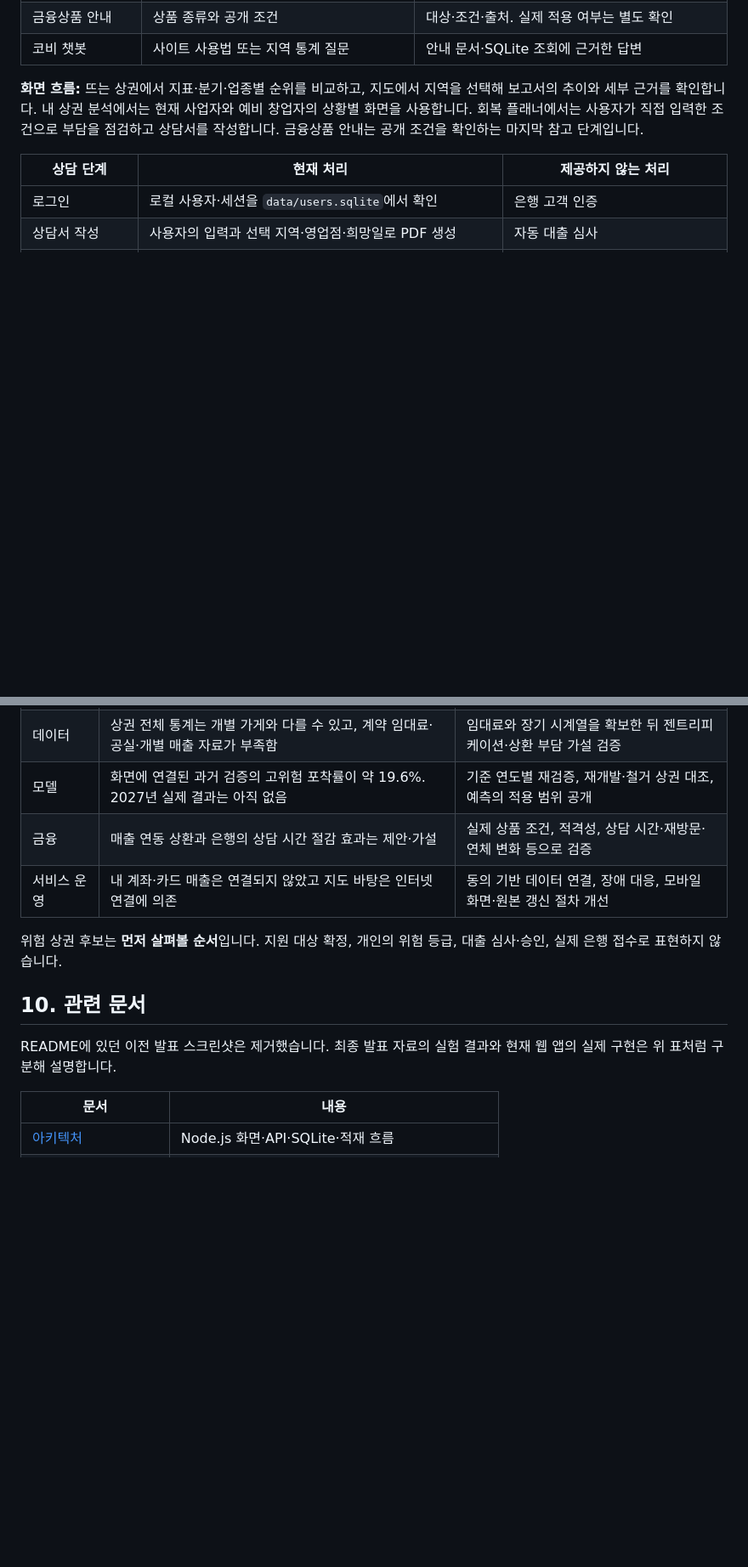
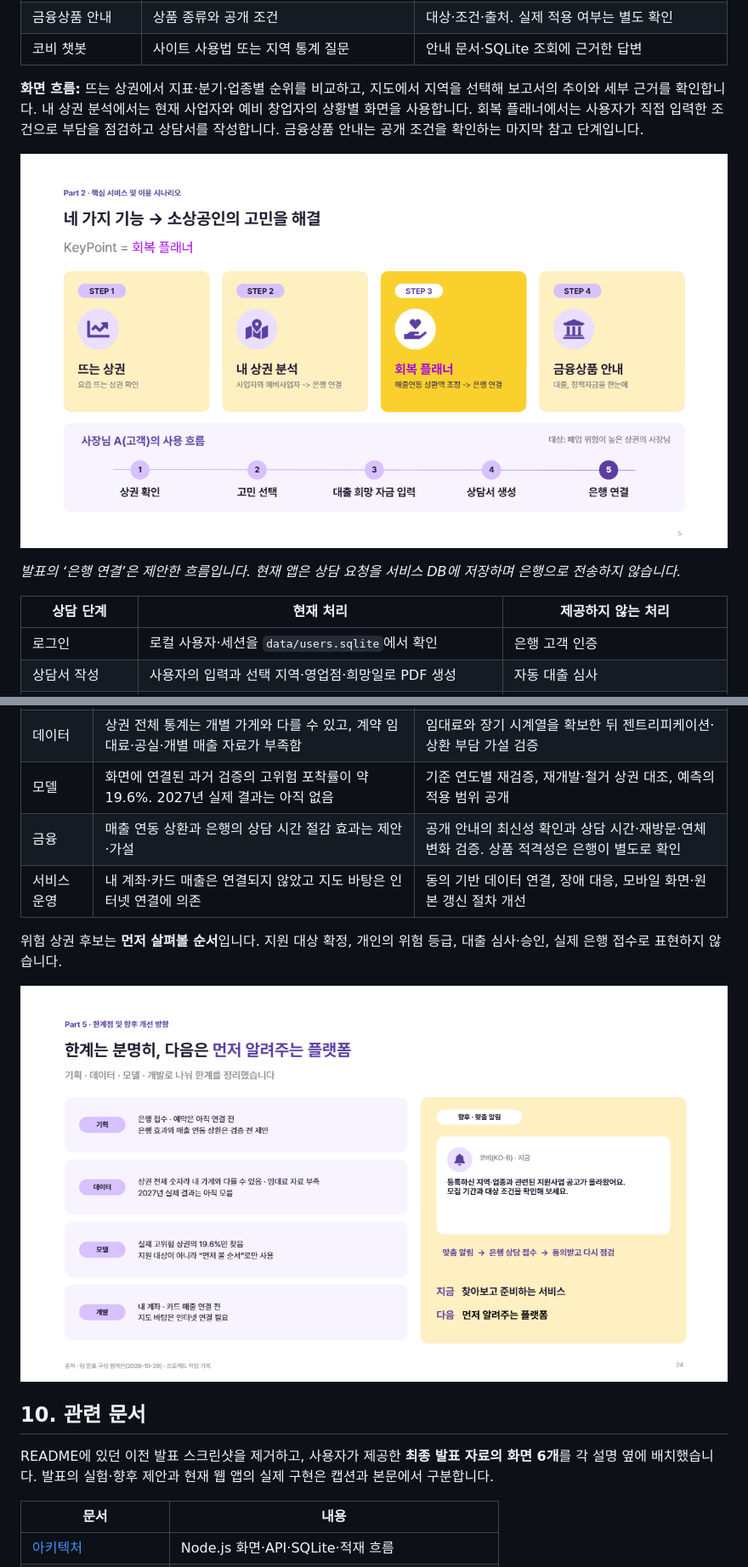
Before and after one commit to ucb1122/kb-bridge-final-project, a Markdown page: README.md, 2 parts joined by grey strips. Shown at 85% size. GitHub-like rendering; pictures changed too: docs/images/ko-b-final-limitations.png (added), docs/images/ko-b-final-service-flow.png (added); blank space fills up the shorter version.

```diff
--- a/README.md
+++ b/README.md
@@ -70,6 +70,10 @@ KO-B(코비)는 서울시 공개 자료를 지역 코드·분기·지표 단위
 
 **화면 흐름:** 뜨는 상권에서 지표·분기·업종별 순위를 비교하고, 지도에서 지역을 선택해 보고서의 추이와 세부 근거를 확인합니다. 내 상권 분석에서는 현재 사업자와 예비 창업자의 상황별 화면을 사용합니다. 회복 플래너에서는 사용자가 직접 입력한 조건으로 부담을 점검하고 상담서를 작성합니다. 금융상품 안내는 공개 조건을 확인하는 마지막 참고 단계입니다.
 
+![최종 발표 자료의 네 가지 서비스와 사용 흐름](docs/images/ko-b-final-service-flow.png)
+
+*발표의 ‘은행 연결’은 제안한 흐름입니다. 현재 앱은 상담 요청을 서비스 DB에 저장하며 은행으로 전송하지 않습니다.*
+
 | 상담 단계 | 현재 처리 | 제공하지 않는 처리 |
 | --- | --- | --- |
 | 로그인 | 로컬 사용자·세션을 `data/users.sqlite`에서 확인 | 은행 고객 인증 |
@@ -236,14 +250,16 @@ npm test
 | 기획·은행 연동 | 상담 요청은 서비스 DB에만 저장. 실제 은행 접수·예약, 고객 확인, 사후관리와 연결되지 않음 | 고객 동의와 전달 범위, 은행 업무 시스템 연동, 개인정보 운영 체계 검토 |
 | 데이터 | 상권 전체 통계는 개별 가게와 다를 수 있고, 계약 임대료·공실·개별 매출 자료가 부족함 | 임대료와 장기 시계열을 확보한 뒤 젠트리피케이션·상환 부담 가설 검증 |
 | 모델 | 화면에 연결된 과거 검증의 고위험 포착률이 약 19.6%. 2027년 실제 결과는 아직 없음 | 기준 연도별 재검증, 재개발·철거 상권 대조, 예측의 적용 범위 공개 |
-| 금융 | 매출 연동 상환과 은행의 상담 시간 절감 효과는 제안·가설 | 실제 상품 조건, 적격성, 상담 시간·재방문·연체 변화 등으로 검증 |
+| 금융 | 매출 연동 상환과 은행의 상담 시간 절감 효과는 제안·가설 | 공개 안내의 최신성 확인과 상담 시간·재방문·연체 변화 검증. 상품 적격성은 은행이 별도로 확인 |
 | 서비스 운영 | 내 계좌·카드 매출은 연결되지 않았고 지도 바탕은 인터넷 연결에 의존 | 동의 기반 데이터 연결, 장애 대응, 모바일 화면·원본 갱신 절차 개선 |
 
 위험 상권 후보는 **먼저 살펴볼 순서**입니다. 지원 대상 확정, 개인의 위험 등급, 대출 심사·승인, 실제 은행 접수로 표현하지 않습니다.
 
+![최종 발표 자료의 기획·데이터·모델·개발 한계와 향후 방향](docs/images/ko-b-final-limitations.png)
+
 ## 10. 관련 문서
 
-README에 있던 이전 발표 스크린샷은 제거했습니다. 최종 발표 자료의 실험 결과와 현재 웹 앱의 실제 구현은 위 표처럼 구분해 설명합니다.
+README에 있던 이전 발표 스크린샷을 제거하고, 사용자가 제공한 **최종 발표 자료의 화면 6개**를 각 설명 옆에 배치했습니다. 발표의 실험·향후 제안과 현재 웹 앱의 실제 구현은 캡션과 본문에서 구분합니다.
 
 | 문서 | 내용 |
 | --- | --- |
```
Also changed, not shown: other parts of README.md (+15 -5 lines), docs/images/ko-b-final-architecture.png (added), docs/images/ko-b-final-data-sources.png (added), docs/images/ko-b-final-demo.png (added), docs/images/ko-b-final-risk-study.png (added).
